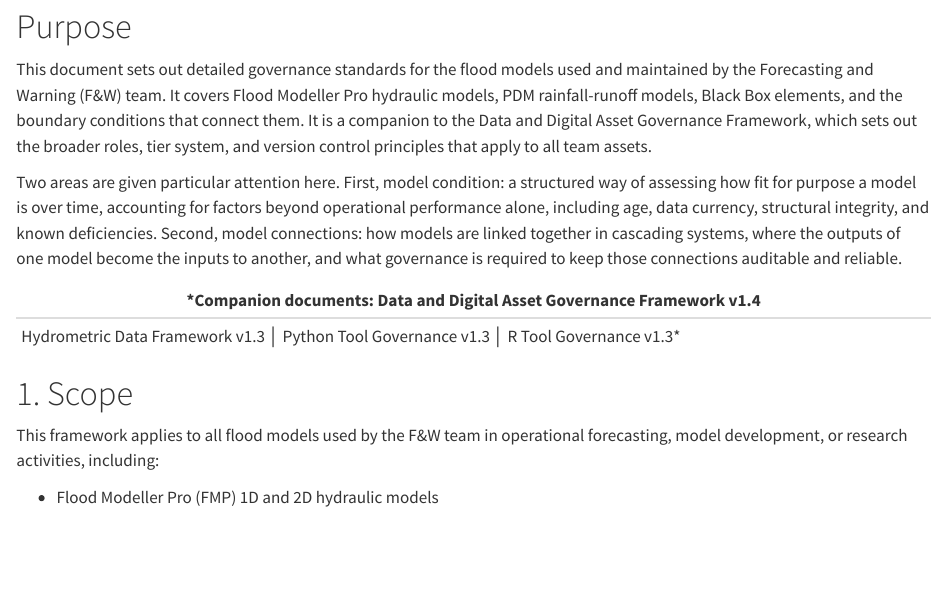
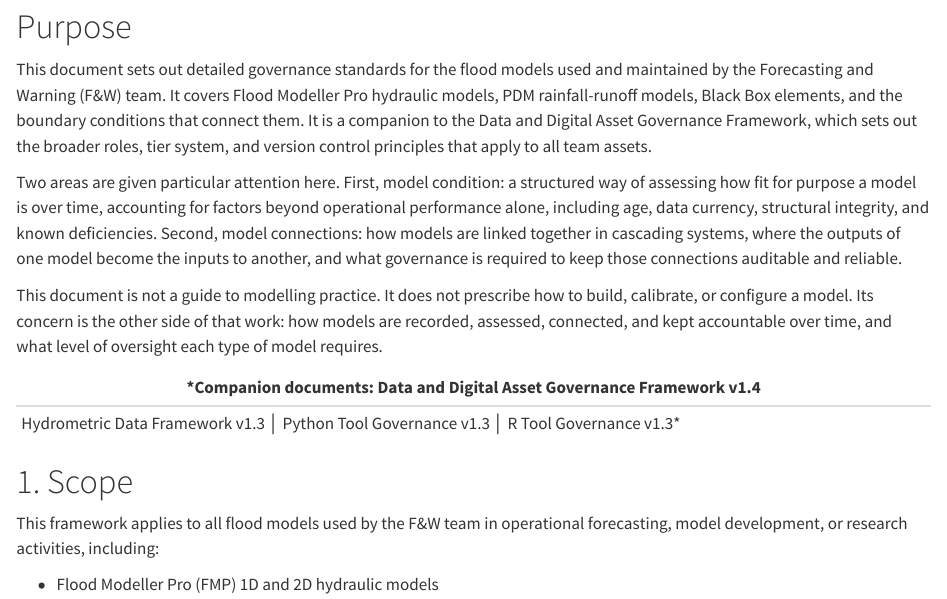
Before and after one commit to JonPayneEA/Governance, a Quarto document (06-flood-model-governance.qmd): the page in a window 1100 px wide, from 330 px down. Rendered offline with R 4.5, knitr and Pandoc in place of Quarto, with nearby package versions.

Commit message:
Clarify scope of flood model governance in Purpose section
Add a paragraph to the Purpose section making explicit that the document
is not about how to build or calibrate models. Its concern is how models
are recorded, assessed, connected, and kept accountable, and the degree
of oversight each type requires. Prevents the document being read as
methodology guidance.

https://claude.ai/code/session_014uLXnuucrLZEhzvrP5xCA8

```diff
--- a/06-flood-model-governance.qmd
+++ b/06-flood-model-governance.qmd
@@ -16,6 +16,8 @@
 This document sets out detailed governance standards for the flood models used and maintained by the Forecasting and Warning (F&W) team. It covers Flood Modeller Pro hydraulic models, PDM rainfall-runoff models, Black Box elements, and the boundary conditions that connect them. It is a companion to the Data and Digital Asset Governance Framework, which sets out the broader roles, tier system, and version control principles that apply to all team assets.
 
 Two areas are given particular attention here. First, model condition: a structured way of assessing how fit for purpose a model is over time, accounting for factors beyond operational performance alone, including age, data currency, structural integrity, and known deficiencies. Second, model connections: how models are linked together in cascading systems, where the outputs of one model become the inputs to another, and what governance is required to keep those connections auditable and reliable.
+
+This document is not a guide to modelling practice. It does not prescribe how to build, calibrate, or configure a model. Its concern is the other side of that work: how models are recorded, assessed, connected, and kept accountable over time, and what level of oversight each type of model requires.
 
 | ***Companion documents: Data and Digital Asset Governance Framework v1.4** |
 | --- |
```
